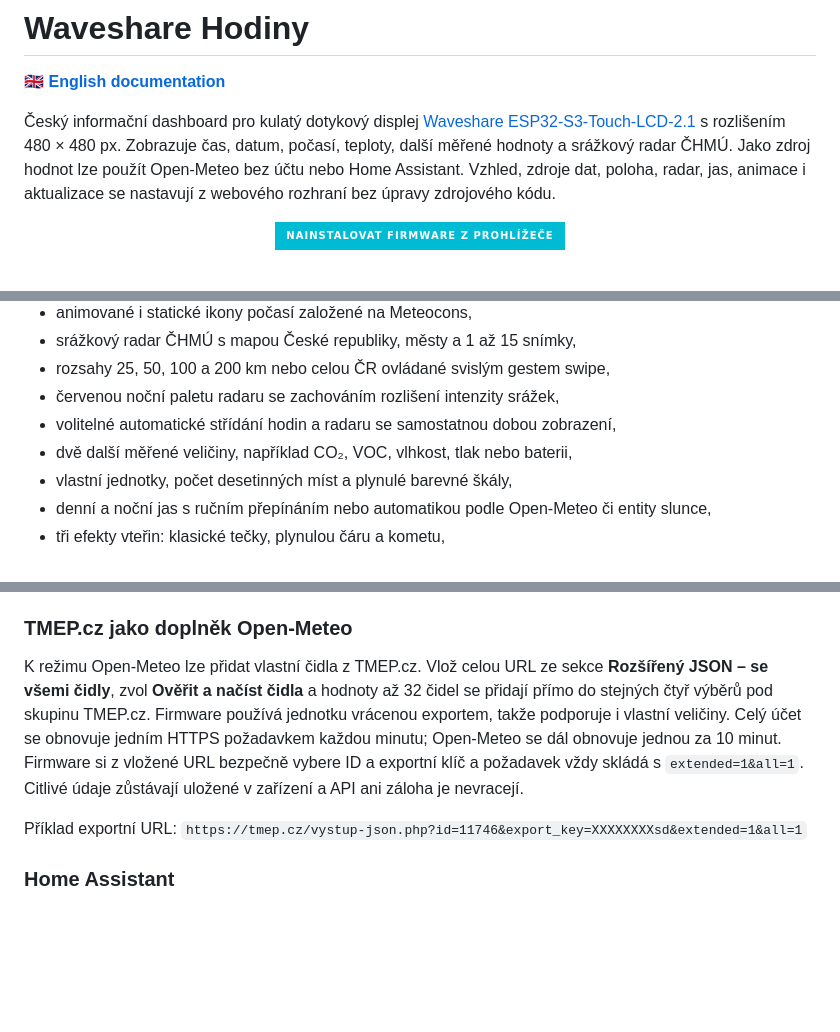
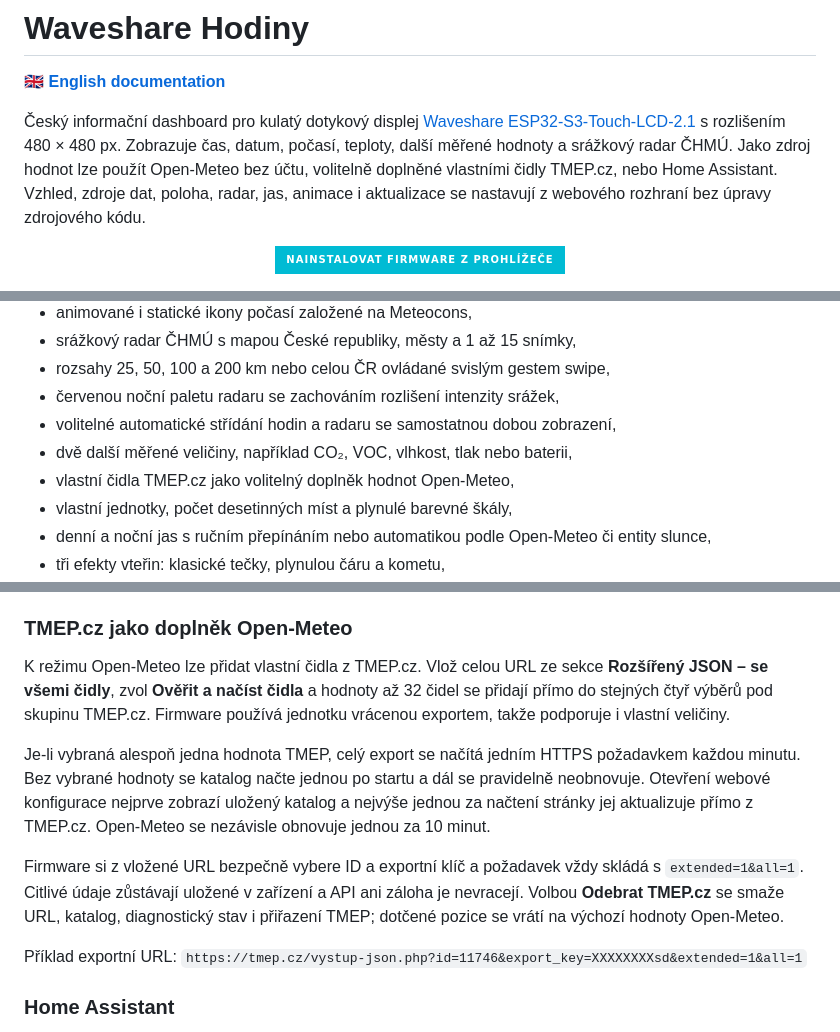
Before and after one commit to CooLajz/waveshare-hodiny, a Markdown page: README.md, 3 parts joined by grey strips. Drawn GitHub-style; badges without logos; blank space fills up the shorter version.

Commit message:
Document TMEP.cz sensor refresh and removal behavior

```diff
--- a/README.md
+++ b/README.md
@@ -6,8 +6,9 @@
 [Waveshare ESP32-S3-Touch-LCD-2.1](https://www.waveshare.com/esp32-s3-touch-lcd-2.1.htm)
 s rozlišením 480 × 480 px. Zobrazuje čas, datum, počasí, teploty, další
 měřené hodnoty a srážkový radar ČHMÚ. Jako zdroj hodnot lze použít Open-Meteo
-bez účtu nebo Home Assistant. Vzhled, zdroje dat, poloha, radar, jas, animace
-i aktualizace se nastavují z webového rozhraní bez úpravy zdrojového kódu.
+bez účtu, volitelně doplněné vlastními čidly TMEP.cz, nebo Home Assistant.
+Vzhled, zdroje dat, poloha, radar, jas, animace i aktualizace se nastavují
+z webového rozhraní bez úpravy zdrojového kódu.
 
 <p align="center">
   <a href="https://coolajz.github.io/waveshare-hodiny/">
@@ -52,6 +53,7 @@ pozicích 12, 3, 6 a 9 hodin.
 - červenou noční paletu radaru se zachováním rozlišení intenzity srážek,
 - volitelné automatické střídání hodin a radaru se samostatnou dobou zobrazení,
 - dvě další měřené veličiny, například CO₂, VOC, vlhkost, tlak nebo baterii,
+- vlastní čidla TMEP.cz jako volitelný doplněk hodnot Open-Meteo,
 - vlastní jednotky, počet desetinných míst a plynulé barevné škály,
 - denní a noční jas s ručním přepínáním nebo automatikou podle Open-Meteo či entity slunce,
 - tři efekty vteřin: klasické tečky, plynulou čáru a kometu,
@@ -129,12 +131,20 @@ současně určují střed lokálních pohledů meteoradaru ČHMÚ.
 
 K režimu Open-Meteo lze přidat vlastní čidla z TMEP.cz. Vlož celou URL ze sekce
 **Rozšířený JSON – se všemi čidly**, zvol **Ověřit a načíst čidla** a hodnoty až
-32 čidel se přidají přímo do stejných čtyř výběrů pod skupinu TMEP.cz. Firmware používá jednotku
-vrácenou exportem, takže podporuje i vlastní veličiny. Celý účet se obnovuje
-jedním HTTPS požadavkem každou minutu; Open-Meteo se dál obnovuje jednou za
-10 minut. Firmware si z vložené URL bezpečně vybere ID a exportní klíč a
-požadavek vždy skládá s `extended=1&all=1`. Citlivé údaje zůstávají uložené v
-zařízení a API ani záloha je nevracejí.
+32 čidel se přidají přímo do stejných čtyř výběrů pod skupinu TMEP.cz. Firmware
+používá jednotku vrácenou exportem, takže podporuje i vlastní veličiny.
+
+Je-li vybraná alespoň jedna hodnota TMEP, celý export se načítá jedním HTTPS
+požadavkem každou minutu. Bez vybrané hodnoty se katalog načte jednou po startu
+a dál se pravidelně neobnovuje. Otevření webové konfigurace nejprve zobrazí
+uložený katalog a nejvýše jednou za načtení stránky jej aktualizuje přímo
+z TMEP.cz. Open-Meteo se nezávisle obnovuje jednou za 10 minut.
+
+Firmware si z vložené URL bezpečně vybere ID a exportní klíč a požadavek vždy
+skládá s `extended=1&all=1`. Citlivé údaje zůstávají uložené v zařízení a API
+ani záloha je nevracejí. Volbou **Odebrat TMEP.cz** se smaže URL, katalog,
+diagnostický stav i přiřazení TMEP; dotčené pozice se vrátí na výchozí hodnoty
+Open-Meteo.
 
 Příklad exportní URL:
 `https://tmep.cz/vystup-json.php?id=11746&export_key=XXXXXXXXsd&extended=1&all=1`
```
Also changed, not shown: README.en.md (+21 -10 lines).
